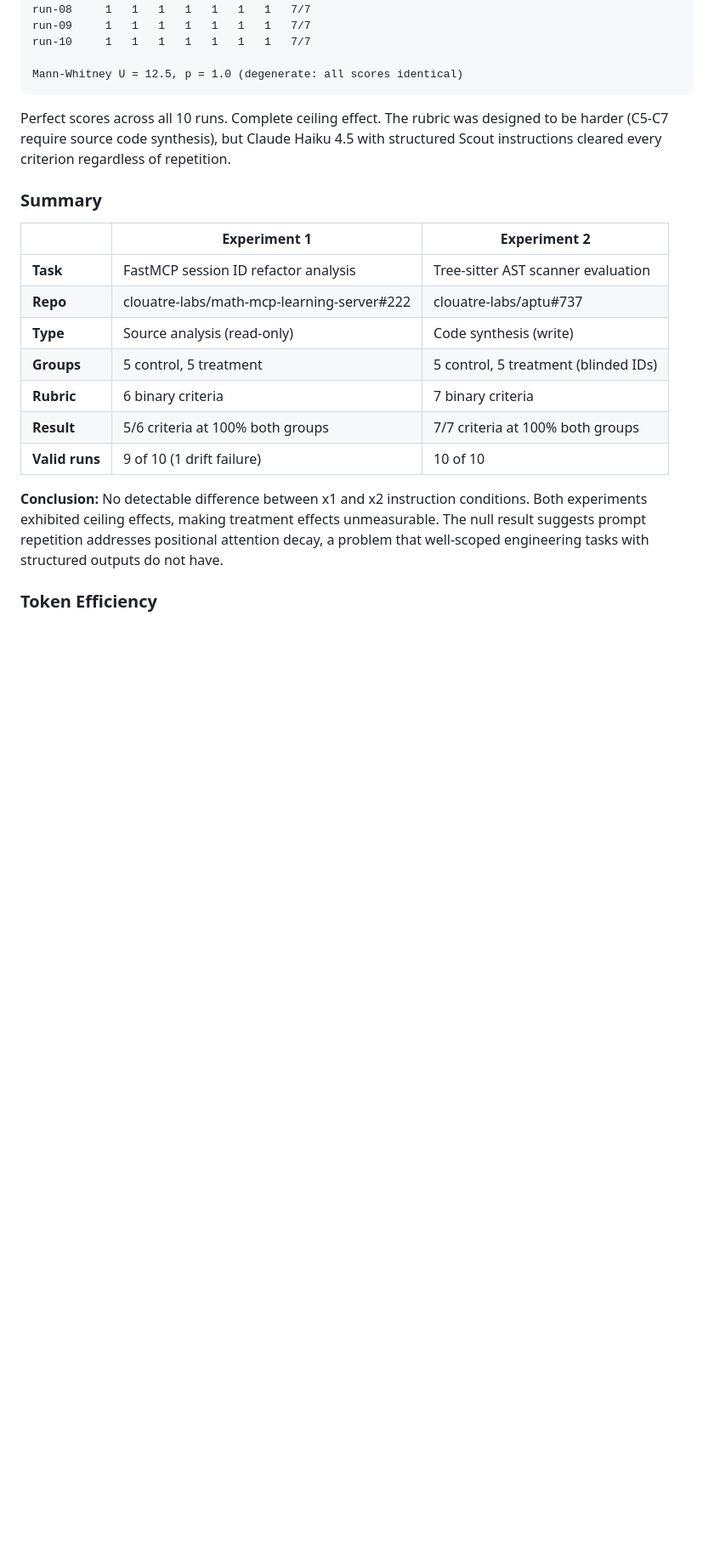
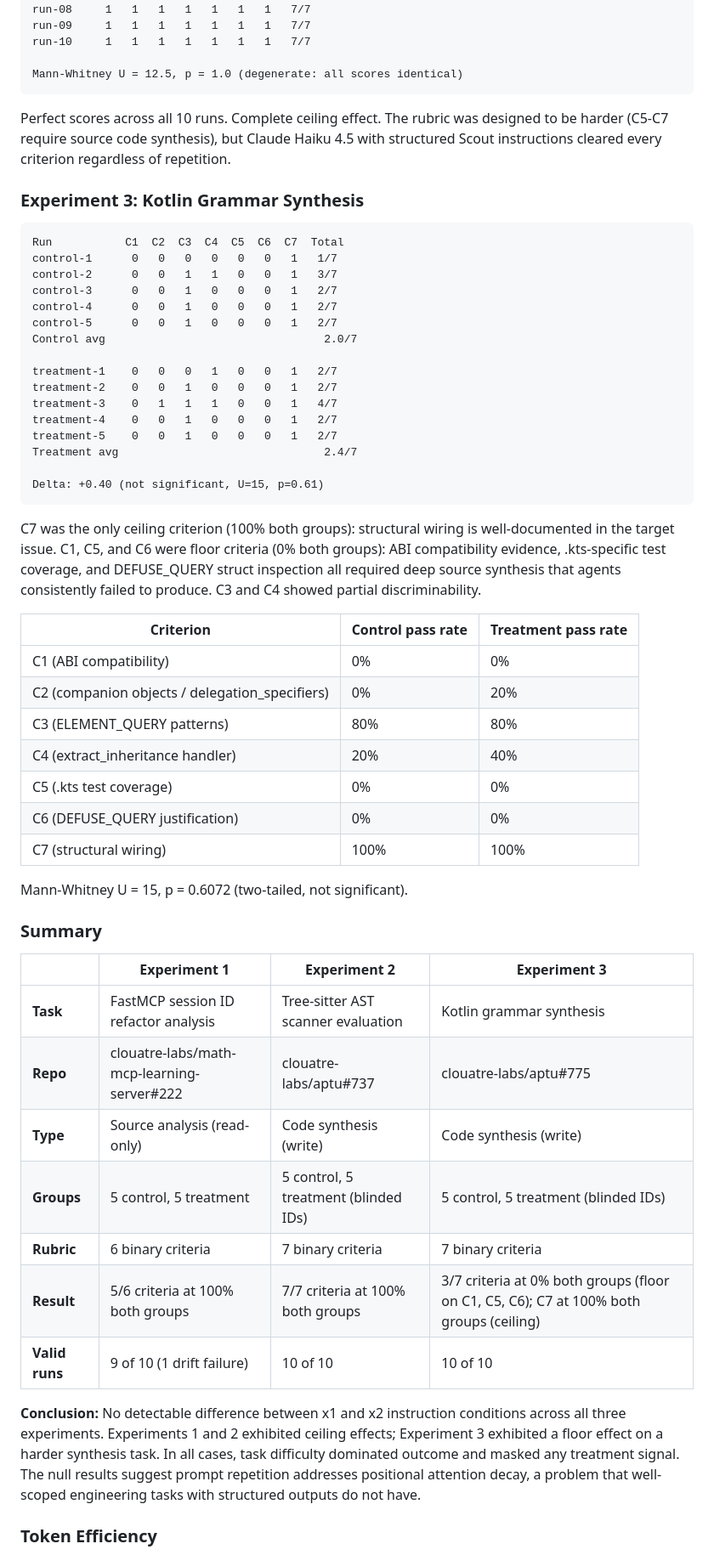
Before and after one commit to clouatre-labs/prompt-repetition-experiments, a Markdown page: README.md, the part around one of its changes. Shown at 85% size. GitHub-like rendering; blank space fills up the shorter version.

````diff
--- a/README.md
+++ b/README.md
@@ -129,19 +131,54 @@ Mann-Whitney U = 12.5, p = 1.0 (degenerate: all scores identical)
 
 Perfect scores across all 10 runs. Complete ceiling effect. The rubric was designed to be harder (C5-C7 require source code synthesis), but Claude Haiku 4.5 with structured Scout instructions cleared every criterion regardless of repetition.
 
+### Experiment 3: Kotlin Grammar Synthesis
+
+```text
+Run           C1  C2  C3  C4  C5  C6  C7  Total
+control-1      0   0   0   0   0   0   1   1/7
+control-2      0   0   1   1   0   0   1   3/7
+control-3      0   0   1   0   0   0   1   2/7
+control-4      0   0   1   0   0   0   1   2/7
+control-5      0   0   1   0   0   0   1   2/7
+Control avg                                 2.0/7
+
+treatment-1    0   0   0   1   0   0   1   2/7
+treatment-2    0   0   1   0   0   0   1   2/7
+treatment-3    0   1   1   1   0   0   1   4/7
+treatment-4    0   0   1   0   0   0   1   2/7
+treatment-5    0   0   1   0   0   0   1   2/7
+Treatment avg                               2.4/7
+
+Delta: +0.40 (not significant, U=15, p=0.61)
+```
+
+C7 was the only ceiling criterion (100% both groups): structural wiring is well-documented in the target issue. C1, C5, and C6 were floor criteria (0% both groups): ABI compatibility evidence, .kts-specific test coverage, and DEFUSE_QUERY struct inspection all required deep source synthesis that agents consistently failed to produce. C3 and C4 showed partial discriminability.
+
+| Criterion | Control pass rate | Treatment pass rate |
+|---|---|---|
+| C1 (ABI compatibility) | 0% | 0% |
+| C2 (companion objects / delegation_specifiers) | 0% | 20% |
+| C3 (ELEMENT_QUERY patterns) | 80% | 80% |
+| C4 (extract_inheritance handler) | 20% | 40% |
+| C5 (.kts test coverage) | 0% | 0% |
+| C6 (DEFUSE_QUERY justification) | 0% | 0% |
+| C7 (structural wiring) | 100% | 100% |
+
+Mann-Whitney U = 15, p = 0.6072 (two-tailed, not significant).
+
 ### Summary
 
-| | Experiment 1 | Experiment 2 |
-|---|---|---|
-| **Task** | FastMCP session ID refactor analysis | Tree-sitter AST scanner evaluation |
-| **Repo** | clouatre-labs/math-mcp-learning-server#222 | clouatre-labs/aptu#737 |
-| **Type** | Source analysis (read-only) | Code synthesis (write) |
-| **Groups** | 5 control, 5 treatment | 5 control, 5 treatment (blinded IDs) |
-| **Rubric** | 6 binary criteria | 7 binary criteria |
-| **Result** | 5/6 criteria at 100% both groups | 7/7 criteria at 100% both groups |
-| **Valid runs** | 9 of 10 (1 drift failure) | 10 of 10 |
+| | Experiment 1 | Experiment 2 | Experiment 3 |
+|---|---|---|---|
+| **Task** | FastMCP session ID refactor analysis | Tree-sitter AST scanner evaluation | Kotlin grammar synthesis |
+| **Repo** | clouatre-labs/math-mcp-learning-server#222 | clouatre-labs/aptu#737 | clouatre-labs/aptu#775 |
+| **Type** | Source analysis (read-only) | Code synthesis (write) | Code synthesis (write) |
+| **Groups** | 5 control, 5 treatment | 5 control, 5 treatment (blinded IDs) | 5 control, 5 treatment (blinded IDs) |
+| **Rubric** | 6 binary criteria | 7 binary criteria | 7 binary criteria |
+| **Result** | 5/6 criteria at 100% both groups | 7/7 criteria at 100% both groups | 3/7 criteria at 0% both groups (floor on C1, C5, C6); C7 at 100% both groups (ceiling) |
+| **Valid runs** | 9 of 10 (1 drift failure) | 10 of 10 | 10 of 10 |
 
-**Conclusion:** No detectable difference between x1 and x2 instruction conditions. Both experiments exhibited ceiling effects, making treatment effects unmeasurable. The null result suggests prompt repetition addresses positional attention decay, a problem that well-scoped engineering tasks with structured outputs do not have.
+**Conclusion:** No detectable difference between x1 and x2 instruction conditions across all three experiments. Experiments 1 and 2 exhibited ceiling effects; Experiment 3 exhibited a floor effect on a harder synthesis task. In all cases, task difficulty dominated outcome and masked any treatment signal. The null results suggest prompt repetition addresses positional attention decay, a problem that well-scoped engineering tasks with structured outputs do not have.
 
 ### Token Efficiency
 
````
Also changed, not shown: other parts of README.md (+9 -7 lines), METHODOLOGY.md (+44 -0 lines).
